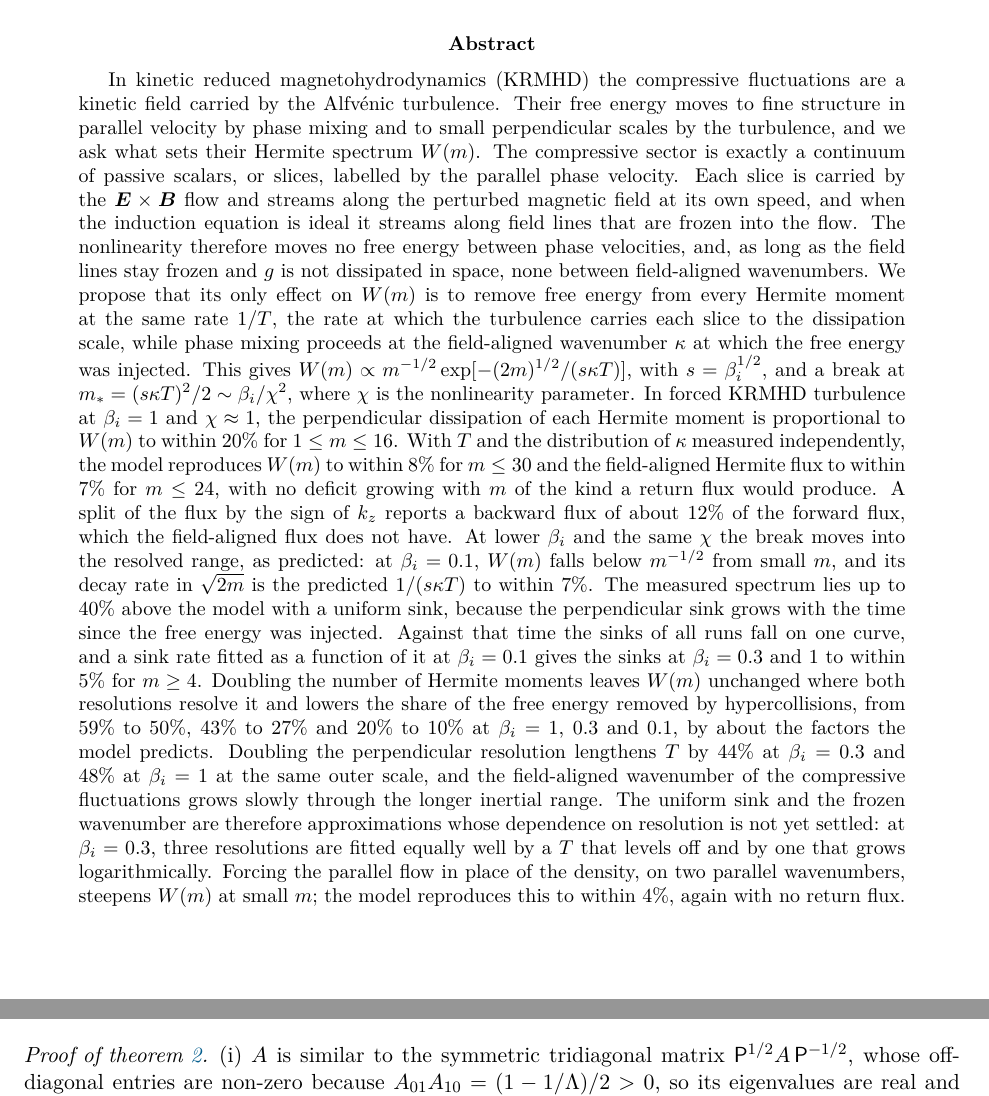
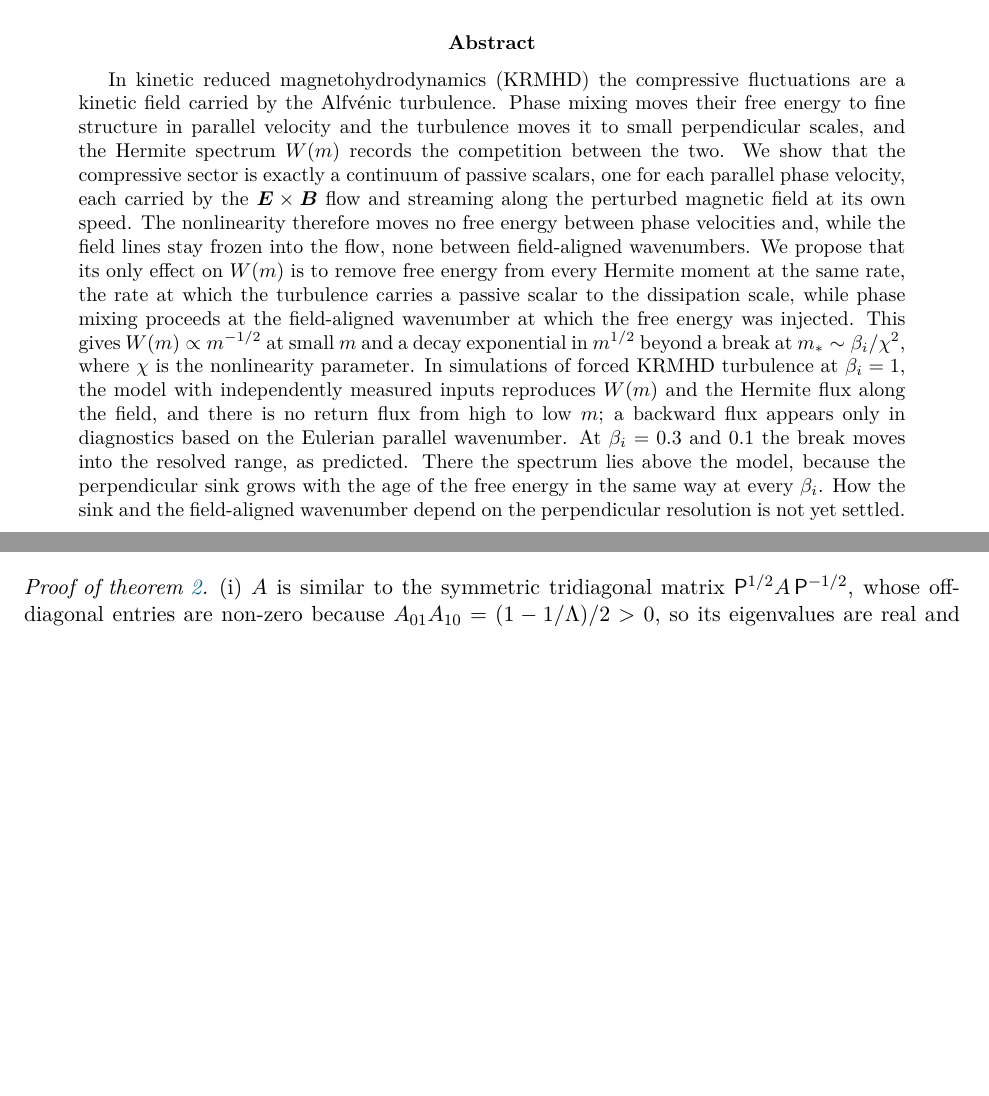
Before and after one commit to anjor/krmhd-research, a LaTeX paper (paper/phase-velocity-slices/main.tex, which reads paper/phase-velocity-slices/sections/00-abstract.tex): two parts of pages 1 and 39 of 43 before the commit and two parts of pages 1 and 38 of 42 after it, joined at a grey line, cut so that both start at the same text, the shorter picture padded with empty space. Compiled offline with pdfLaTeX.

Commit message:
Paper: shorter abstract that states the physics results without the run-by-run numbers

```diff
--- a/paper/phase-velocity-slices/sections/00-abstract.tex
+++ b/paper/phase-velocity-slices/sections/00-abstract.tex
@@ -1 +1 @@
-In kinetic reduced magnetohydrodynamics (KRMHD) the compressive fluctuations are a kinetic field carried by the Alfv\'enic turbulence. Their free energy moves to fine structure in parallel velocity by phase mixing and to small perpendicular scales by the turbulence, and we ask what sets their Hermite spectrum $W(m)$. The compressive sector is exactly a continuum of passive scalars, or slices, labelled by the parallel phase velocity. Each slice is carried by the $\boldsymbol E\times\boldsymbol B$ flow and streams along the perturbed magnetic field at its own speed, and when the induction equation is ideal it streams along field lines that are frozen into the flow. The nonlinearity therefore moves no free energy between phase velocities, and, as long as the field lines stay frozen and $g$ is not dissipated in space, none between field-aligned wavenumbers. We propose that its only effect on $W(m)$ is to remove free energy from every Hermite moment at the same rate $1/T$, the rate at which the turbulence carries each slice to the dissipation scale, while phase mixing proceeds at the field-aligned wavenumber $\kappa$ at which the free energy was injected. This gives $W(m)\propto m^{-1/2}\exp[-(2m)^{1/2}/(s\kappa T)]$, with $s=\beta_i^{1/2}$, and a break at $m_*=(s\kappa T)^2/2\sim\beta_i/\chi^2$, where $\chi$ is the nonlinearity parameter. In forced KRMHD turbulence at $\beta_i=1$ and $\chi\approx1$, the perpendicular dissipation of each Hermite moment is proportional to $W(m)$ to within 20\% for $1\le m\le16$. With $T$ and the distribution of $\kappa$ measured independently, the model reproduces $W(m)$ to within 8\% for $m\le30$ and the field-aligned Hermite flux to within 7\% for $m\le24$, with no deficit growing with $m$ of the kind a return flux would produce. A split of the flux by the sign of $k_z$ reports a backward flux of about 12\% of the forward flux, which the field-aligned flux does not have. At lower $\beta_i$ and the same $\chi$ the break moves into the resolved range, as predicted: at $\beta_i=0.1$, $W(m)$ falls below $m^{-1/2}$ from small $m$, and its decay rate in $\sqrt{2m}$ is the predicted $1/(s\kappa T)$ to within 7\%. The measured spectrum lies up to 40\% above the model with a uniform sink, because the perpendicular sink grows with the time since the free energy was injected. Against that time the sinks of all runs fall on one curve, and a sink rate fitted as a function of it at $\beta_i=0.1$ gives the sinks at $\beta_i=0.3$ and 1 to within 5\% for $m\ge4$. Doubling the number of Hermite moments leaves $W(m)$ unchanged where both resolutions resolve it and lowers the share of the free energy removed by hypercollisions, from 59\% to 50\%, 43\% to 27\% and 20\% to 10\% at $\beta_i=1$, 0.3 and 0.1, by about the factors the model predicts. Doubling the perpendicular resolution lengthens $T$ by 44\% at $\beta_i=0.3$ and 48\% at $\beta_i=1$ at the same outer scale, and the field-aligned wavenumber of the compressive fluctuations grows slowly through the longer inertial range. The uniform sink and the frozen wavenumber are therefore approximations whose dependence on resolution is not yet settled: at $\beta_i=0.3$, three resolutions are fitted equally well by a $T$ that levels off and by one that grows logarithmically. Forcing the parallel flow in place of the density, on two parallel wavenumbers, steepens $W(m)$ at small $m$; the model reproduces this to within 4\%, again with no return flux.
+In kinetic reduced magnetohydrodynamics (KRMHD) the compressive fluctuations are a kinetic field carried by the Alfv\'enic turbulence. Phase mixing moves their free energy to fine structure in parallel velocity and the turbulence moves it to small perpendicular scales, and the Hermite spectrum $W(m)$ records the competition between the two. We show that the compressive sector is exactly a continuum of passive scalars, one for each parallel phase velocity, each carried by the $\boldsymbol E\times\boldsymbol B$ flow and streaming along the perturbed magnetic field at its own speed. The nonlinearity therefore moves no free energy between phase velocities and, while the field lines stay frozen into the flow, none between field-aligned wavenumbers. We propose that its only effect on $W(m)$ is to remove free energy from every Hermite moment at the same rate, the rate at which the turbulence carries a passive scalar to the dissipation scale, while phase mixing proceeds at the field-aligned wavenumber at which the free energy was injected. This gives $W(m)\propto m^{-1/2}$ at small $m$ and a decay exponential in $m^{1/2}$ beyond a break at $m_*\sim\beta_i/\chi^2$, where $\chi$ is the nonlinearity parameter. In simulations of forced KRMHD turbulence at $\beta_i=1$, the model with independently measured inputs reproduces $W(m)$ and the Hermite flux along the field, and there is no return flux from high to low $m$; a backward flux appears only in diagnostics based on the Eulerian parallel wavenumber. At $\beta_i=0.3$ and $0.1$ the break moves into the resolved range, as predicted. There the spectrum lies above the model, because the perpendicular sink grows with the age of the free energy in the same way at every $\beta_i$. How the sink and the field-aligned wavenumber depend on the perpendicular resolution is not yet settled.
```
Also changed, not shown: paper/phase-velocity-slices/main.pdf.
